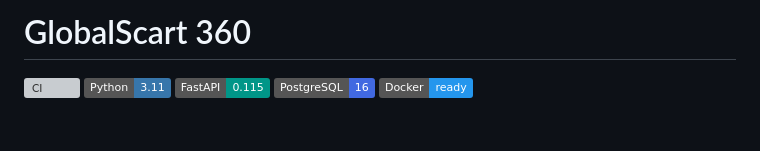
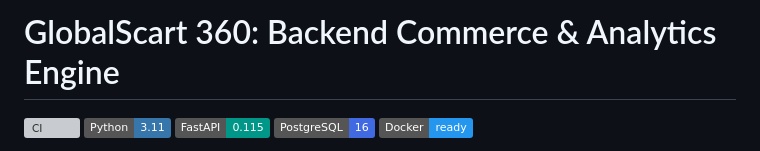
Before and after one commit to girishk03/GlobalScart, a Markdown page: README.md, the part around the change. Rendered like a GitHub page; badges without logos; blank space fills up the shorter version; grey boxes are pictures that could not be loaded.

Commit message:
Polish README project title

```diff
--- a/README.md
+++ b/README.md
@@ -1,4 +1,4 @@
-# GlobalScart 360
+# GlobalScart 360: Backend Commerce & Analytics Engine
 
 [![CI](https://github.com/girishk03/GlobalScart/actions/workflows/ci.yml/badge.svg)](https://github.com/girishk03/GlobalScart/actions/workflows/ci.yml)
 ![Python](https://img.shields.io/badge/Python-3.11-3776AB?logo=python&logoColor=white)
```
